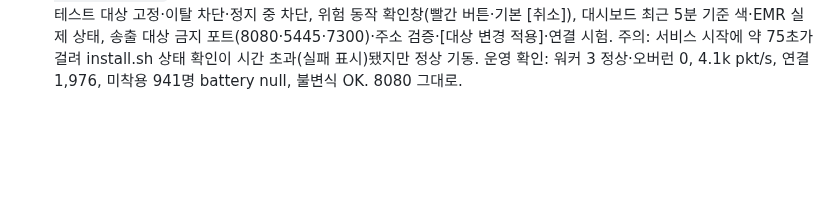
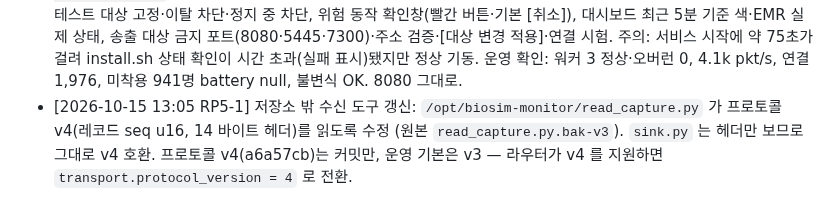
Before and after one commit to uxaipark/biomonitor_simulator, a Markdown page: docs/HANDOFF.md, the part around the change. GitHub-like rendering; blank space fills up the shorter version.

Commit message:
HANDOFF: 외부 캡처 판독기 v4 대응 기록
Co-Authored-By: Claude Opus 5.5 <noreply@anthropic.com>
Claude-Session: https://claude.ai/code/session_01C9pYrA3N7w5GEVsqx7ryhC

```diff
--- a/docs/HANDOFF.md
+++ b/docs/HANDOFF.md
@@ -180,3 +180,4 @@
 - [2026-10-07 09:42 RP5-1] **배포**: 릴리스 20261007-0940 (ff98937) — 이벤트 DB 저장 복구(DB 가 seq 를 이어 매김; 배포 뒤 4분에 330건 저장 확인), 라벨 since 조회 끝 시각 색인 ix_labels_end(운영 HTTP 0.37 s → 0.027 s, 응답 570 KB 포함). 운영 3분: 게이트웨이 단계 최대 180 ms 그대로(라벨 조회는 원인 아님), write_meta 최대 91 ms, 월드 평균 45 ms, 오버런 0, 불변식 OK. 8080 그대로.
 - [2026-10-08 17:43 RP5-1] **배포**: 릴리스 20261008-1741 (6255f05) — 라우터 환자 관리 쓰기 연동: `POST /api/v1/emr/admissions`(등록), `.../{patient_id}/patch/replace`(교체), `.../{patient_id}/patch/return`(반납), request_id 멱등(admin_requests 테이블). 운영 확인: 라우터 교체 요청 1건 성공(이소영 10155080 → 10155187, 기기 고장), 워커 3 정상·오버런 0, 4.2k pkt/s, 불변식 OK. 주의: 재시작하면 환자번호·패치 번호가 모두 바뀌므로 재시작 전 번호로 걸린 라우터 대기 요청은 실패한다 — 404 를 라우터가 '미지원'으로 보고 무한 재시도하는 문제를 410/422 로 바꿔 커밋(미배포). 8080 그대로.
 - [2026-10-11 12:12 RP5-1] **배포**: 릴리스 20261011-1208 (8399da9) — UI 사용적합성 1단계: 패치 미착용 환자 회색 분리(위급 오표시 제거, API battery·rssi null), 기대 경보 기준표 `emulator/alarms.py` + `GET /api/v1/alarms`(현장 테스트·중앙 감시·매뉴얼 일치, 3도 차단·SpO2 85 % 위급), 신호 탭 HR 0 표시·이중 식별, 현장 테스트 대상 고정·이탈 차단·정지 중 차단, 위험 동작 확인창(빨간 버튼·기본 [취소]), 대시보드 최근 5분 기준 색·EMR 실제 상태, 송출 대상 금지 포트(8080·5445·7300)·주소 검증·[대상 변경 적용]·연결 시험. 주의: 서비스 시작에 약 75초가 걸려 install.sh 상태 확인이 시간 초과(실패 표시)됐지만 정상 기동. 운영 확인: 워커 3 정상·오버런 0, 4.1k pkt/s, 연결 1,976, 미착용 941명 battery null, 불변식 OK. 8080 그대로.
+- [2026-10-15 13:05 RP5-1] 저장소 밖 수신 도구 갱신: `/opt/biosim-monitor/read_capture.py` 가 프로토콜 v4(레코드 seq u16, 14 바이트 헤더)를 읽도록 수정 (원본 `read_capture.py.bak-v3`). `sink.py` 는 헤더만 보므로 그대로 v4 호환. 프로토콜 v4(a6a57cb)는 커밋만, 운영 기본은 v3 — 라우터가 v4 를 지원하면 `transport.protocol_version = 4` 로 전환.
```
